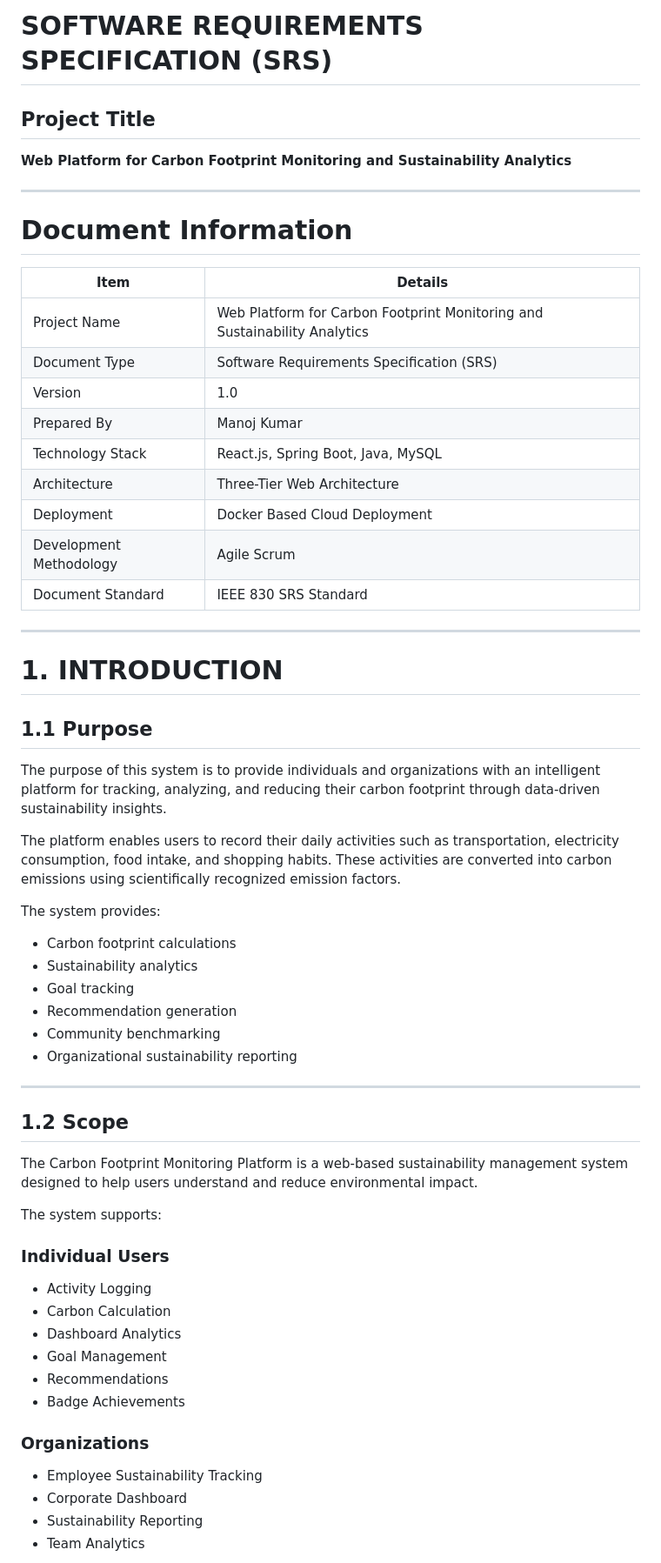
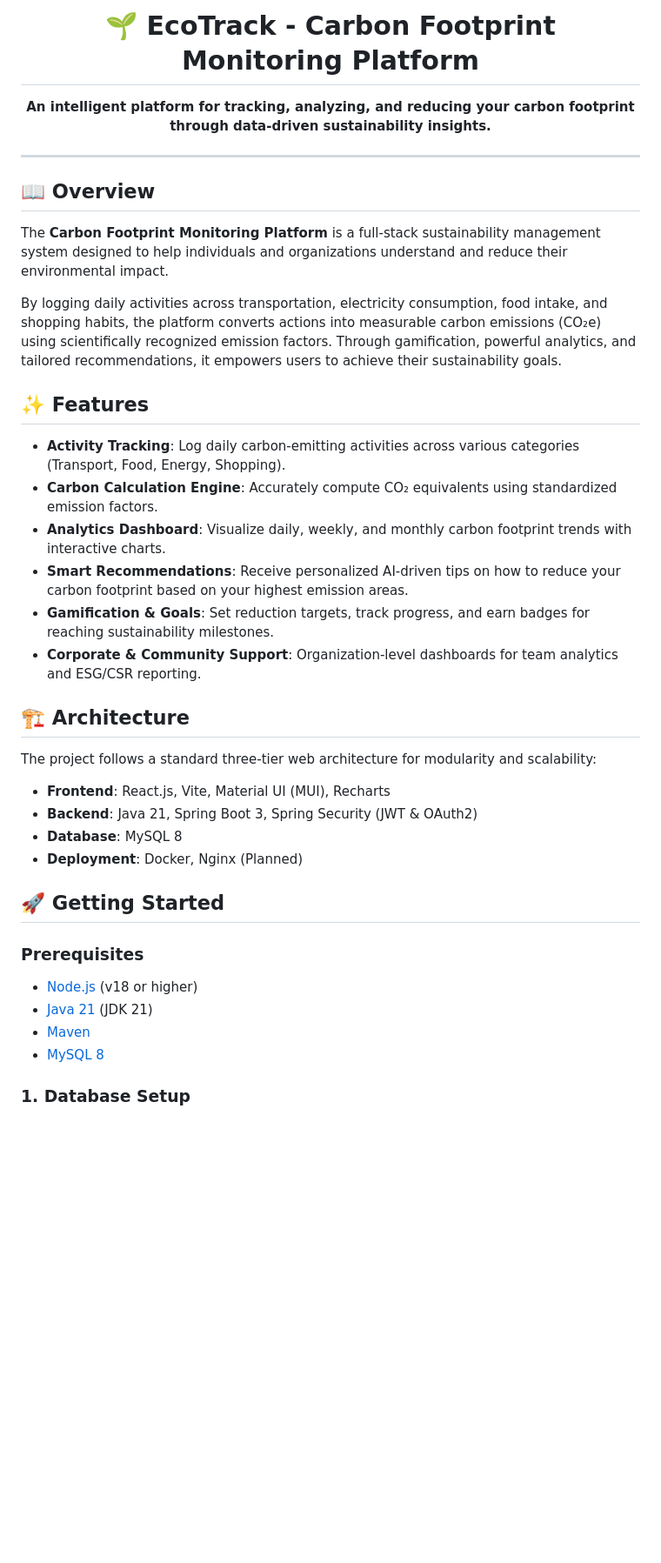
Before and after one commit to boggavarapu-manoz-kumar/carbon-footprint-platform, a Markdown page: README.md, the part around one of its changes. Shown at 87% size. GitHub-like rendering; blank space fills up the shorter version.

Commit message:
docs: rewrite README to professional standard

```diff
--- a/README.md
+++ b/README.md
@@ -1,65 +1,44 @@
-# SOFTWARE REQUIREMENTS SPECIFICATION (SRS)
-
-## Project Title
-
-**Web Platform for Carbon Footprint Monitoring and Sustainability Analytics**
+<div align="center">
+  <h1>🌱 EcoTrack - Carbon Footprint Monitoring Platform</h1>
+  <p>
+    <strong>An intelligent platform for tracking, analyzing, and reducing your carbon footprint through data-driven sustainability insights.</strong>
+  </p>
+</div>
 
 ---
 
-# Document Information
+## 📖 Overview
 
-| Item                    | Details                                                                   |
-| ----------------------- | ------------------------------------------------------------------------- |
-| Project Name            | Web Platform for Carbon Footprint Monitoring and Sustainability Analytics |
-| Document Type           | Software Requirements Specification (SRS)                                 |
-| Version                 | 1.0                                                                       |
-| Prepared By             | Manoj Kumar                                                               |
-| Technology Stack        | React.js, Spring Boot, Java, MySQL                                        |
-| Architecture            | Three-Tier Web Architecture                                               |
-| Deployment              | Docker Based Cloud Deployment                                             |
-| Development Methodology | Agile Scrum                                                               |
-| Document Standard       | IEEE 830 SRS Standard                                                     |
+The **Carbon Footprint Monitoring Platform** is a full-stack sustainability management system designed to help individuals and organizations understand and reduce their environmental impact.
 
----
+By logging daily activities across transportation, electricity consumption, food intake, and shopping habits, the platform converts actions into measurable carbon emissions (CO₂e) using scientifically recognized emission factors. Through gamification, powerful analytics, and tailored recommendations, it empowers users to achieve their sustainability goals.
 
-# 1. INTRODUCTION
+## ✨ Features
 
-## 1.1 Purpose
+- **Activity Tracking**: Log daily carbon-emitting activities across various categories (Transport, Food, Energy, Shopping).
+- **Carbon Calculation Engine**: Accurately compute CO₂ equivalents using standardized emission factors.
+- **Analytics Dashboard**: Visualize daily, weekly, and monthly carbon footprint trends with interactive charts.
+- **Smart Recommendations**: Receive personalized AI-driven tips on how to reduce your carbon footprint based on your highest emission areas.
+- **Gamification & Goals**: Set reduction targets, track progress, and earn badges for reaching sustainability milestones.
+- **Corporate & Community Support**: Organization-level dashboards for team analytics and ESG/CSR reporting.
 
-The purpose of this system is to provide individuals and organizations with an intelligent platform for tracking, analyzing, and reducing their carbon footprint through data-driven sustainability insights.
+## 🏗️ Architecture
 
-The platform enables users to record their daily activities such as transportation, electricity consumption, food intake, and shopping habits. These activities are converted into carbon emissions using scientifically recognized emission factors.
+The project follows a standard three-tier web architecture for modularity and scalability:
 
-The system provides:
+- **Frontend**: React.js, Vite, Material UI (MUI), Recharts
+- **Backend**: Java 21, Spring Boot 3, Spring Security (JWT & OAuth2)
+- **Database**: MySQL 8
+- **Deployment**: Docker, Nginx (Planned)
 
-* Carbon footprint calculations
-* Sustainability analytics
-* Goal tracking
-* Recommendation generation
-* Community benchmarking
-* Organizational sustainability reporting
+## 🚀 Getting Started
 
----
+### Prerequisites
 
-## 1.2 Scope
+- [Node.js](https://nodejs.org/) (v18 or higher)
+- [Java 21](https://adoptium.net/) (JDK 21)
+- [Maven](https://maven.apache.org/)
+- [MySQL 8](https://www.mysql.com/)
 
-The Carbon Footprint Monitoring Platform is a web-based sustainability management system designed to help users understand and reduce environmental impact.
+### 1. Database Setup
 
-The system supports:
-
-### Individual Users
-
-* Activity Logging
-* Carbon Calculation
-* Dashboard Analytics
-* Goal Management
-* Recommendations
-* Badge Achievements
-
-### Organizations
-
-* Employee Sustainability Tracking
-* Corporate Dashboard
-* Sustainability Reporting
-* Team Analytics
-
```
Also changed, not shown: other parts of README.md (+56 -608 lines).
